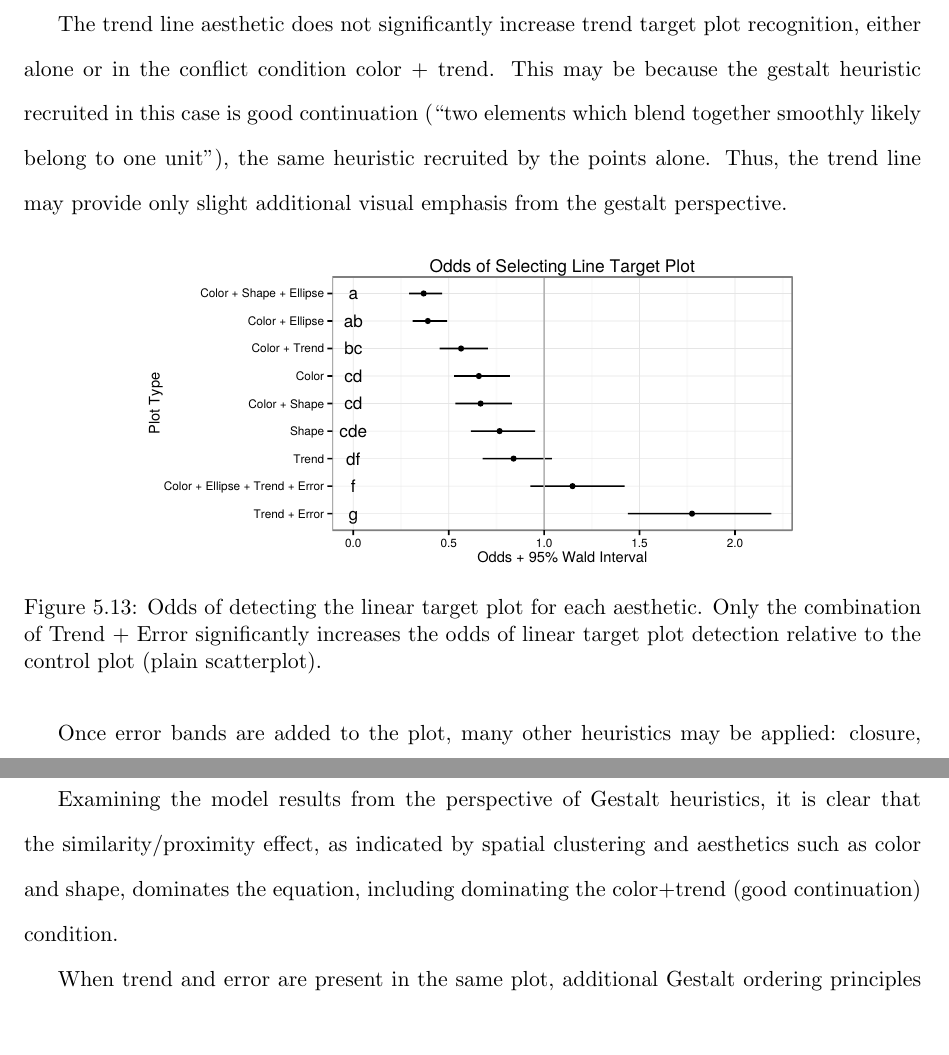
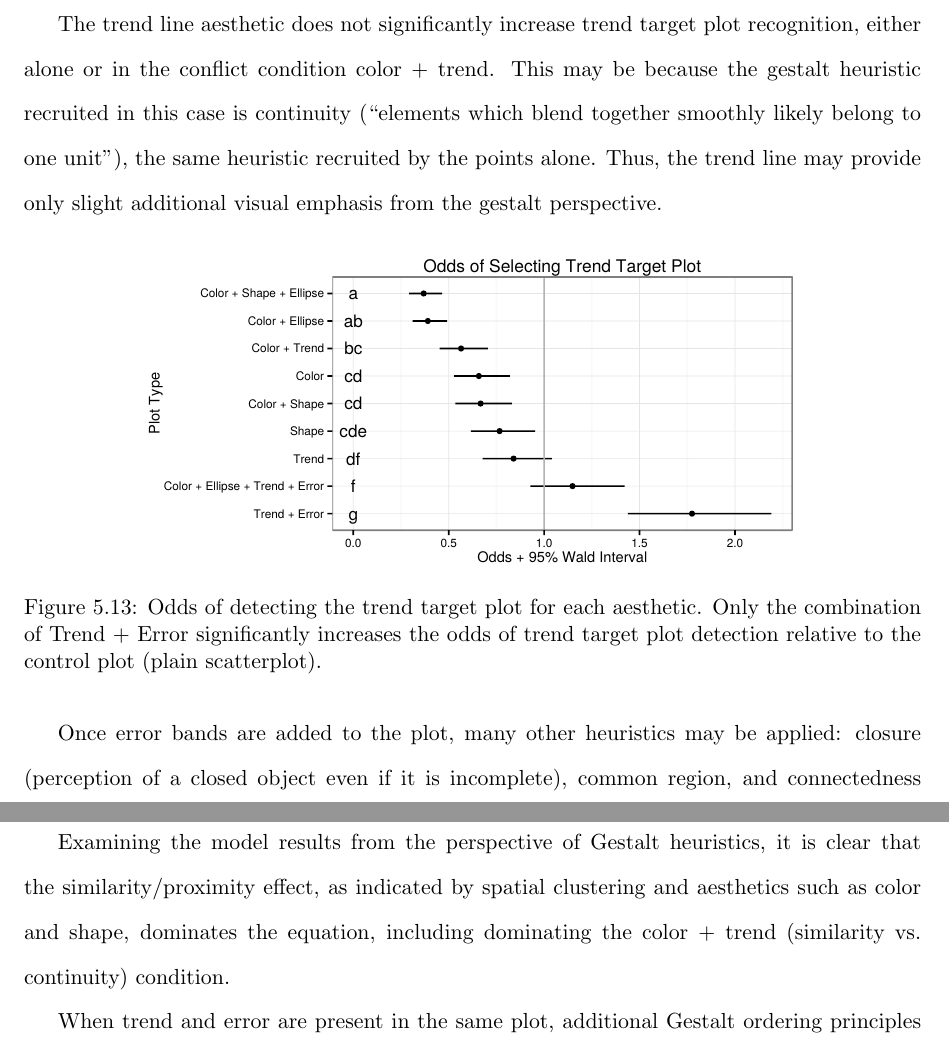
Before and after one commit to srvanderplas/Dissertation, a LaTeX thesis (thesis.tex): two parts of pages 139 and 143 of 150, joined at a grey line, cut so that both start at the same text. Compiled offline with pdfLaTeX.

Commit message:
Compiled changes

```diff
--- a/thesis.tex
+++ b/thesis.tex
@@ -2963,7 +2963,7 @@ Using equation \ref{eqn:linearModel}, we define success as ``the participant cor
 
 These results are consistent with our hypothesis that aesthetics which emphasize the gestalt similarity heuristic decrease recognition of the trend target plot. The aesthetic combinations of color + shape + ellipse and color + ellipse, which recruit gestalt heuristics for similarity and common region, strongly reduce the probability of detecting the trend target plot. Aesthetic combinations which only activate the gestalt similarity heuristic, such as color, shape, and color+shape, have somewhat less of an effect. As would be predicted by previous studies, such as \citet{lewandowsky1989discriminating}, color (or color + shape) more strongly detracts from trend target recognition than shape alone.
 
-The trend line aesthetic does not significantly increase trend target plot recognition, either alone or in the conflict condition color + trend. This may be because the gestalt heuristic recruited in this case is good continuation (``two elements which blend together smoothly likely belong to one unit"), the same heuristic recruited by the points alone. Thus, the trend line may provide only slight additional visual emphasis from the gestalt perspective.
+The trend line aesthetic does not significantly increase trend target plot recognition, either alone or in the conflict condition color + trend. This may be because the gestalt heuristic recruited in this case is continuity (``elements which blend together smoothly likely belong to one unit"), the same heuristic recruited by the points alone. Thus, the trend line may provide only slight additional visual emphasis from the gestalt perspective.
 
 \begin{figure}[htbp]\centering
 \begin{knitrout}
@@ -2976,10 +2976,10 @@ The trend line aesthetic does not significantly increase trend target plot recog
 
 
 \end{knitrout}
-\caption[Odds of detecting the linear target plot for each aesthetic]{Odds of detecting the linear target plot for each aesthetic. Only the combination of Trend + Error significantly increases the odds of linear target plot detection relative to the control plot (plain scatterplot). \label{fig:linear.fixef}}
-\end{figure}
-
-Once error bands are added to the plot, many other heuristics may be applied: closure, common region, and connectedness (depending on the style of the error bands). For the 95\% intervals in the stimuli plots, closure and common region are the most likely heuristics recruited with the addition of error bands. The results are consistent with this idea: only the dual continuity emphasis of trend + error bands significantly increases the probability that participants will identify the target plot generated under $M_T$.
+\caption[Odds of detecting the trend target plot for each aesthetic]{Odds of detecting the trend target plot for each aesthetic. Only the combination of Trend + Error significantly increases the odds of trend target plot detection relative to the control plot (plain scatterplot). \label{fig:linear.fixef}}
+\end{figure}
+
+Once error bands are added to the plot, many other heuristics may be applied: closure (perception of a closed object even if it is incomplete), common region, and connectedness (depending on the style of the error bands). For the 95\% intervals in the stimuli plots, closure and common region are the most likely heuristics recruited with the addition of error bands (a ribbon-style interval would recruit connectedness as well). The results are consistent with this idea: only the dual continuity emphasis of trend + error bands significantly increases the probability that participants will identify the target plot generated under $M_T$.
 
 \subsubsection{Group Target Selection}\label{sec:groupModel}
 
@@ -3049,9 +3049,9 @@ Next, we consider only the subset of trials in which participants identified one
 \caption[Estimated odds of decision for group versus line target]{\label{fig:faceoff} Estimated odds of decision for group versus line target based on evaluations that resulted in the identification of one of these targets. Plot types are significantly different, if they do not share a letter as given on the left hand side of the plot.}
 \end{figure}
 
-Examining the model results from the perspective of Gestalt heuristics, it is clear that the similarity/proximity effect, as indicated by spatial clustering and aesthetics such as color and shape, dominates the equation, including dominating the color+trend (good continuation) condition.
-
-When trend and error are present in the same plot, additional Gestalt ordering principles are present: common region and possibly closure (due to the enclosed space between the two error lines), in addition to the good continuation heuristic present due to the trend line and the linear relationship between $x$ and $y$. The interaction between these three heuristics dominates the perceptual experience, decreasing the probability that a participant will select the cluster target plot (and increasing the probability that the trend target will be selected).
+Examining the model results from the perspective of Gestalt heuristics, it is clear that the similarity/proximity effect, as indicated by spatial clustering and aesthetics such as color and shape, dominates the equation, including dominating the color + trend (similarity vs. continuity) condition.
+
+When trend and error are present in the same plot, additional Gestalt ordering principles are present: common region and possibly closure (due to the enclosed space between the two error lines), in addition to the continuity heuristic present due to the trend line and the linear relationship between $x$ and $y$. The interaction between these three heuristics dominates the perceptual experience, decreasing the probability that a participant will select the cluster target plot (and increasing the probability that the trend target will be selected).
 
 This interaction effect explains the different outcomes seen by the two conditions with conflicting aesthetics: the color+trend condition is more likely to result in cluster plot selection, while the color + ellipse + trend + error condition is more likely to result in trend plot selection, because the combined effect of the gestalt heuristics present in the trend + error elements is stronger than the effect of color + ellipse elements, which only invoke Gestalt heuristics of similarity and common region.
 
```
Also changed, not shown: Figure/FeatureHierarchy/group-fixef-table.tex (+3 -3 lines), Figure/FeatureHierarchy/linear-fixef-table.tex (+3 -3 lines), Body/Figure/FeatureHierarchy/fig-group-fixef-1.pdf, Body/Figure/FeatureHierarchy/fig-line-fixef-1.pdf, Figure/FeatureHierarchy/fig-group-fixef-1.pdf, Figure/FeatureHierarchy/fig-line-fixef-1.pdf, thesis.tex (10 more changed lines), 1 other file.
